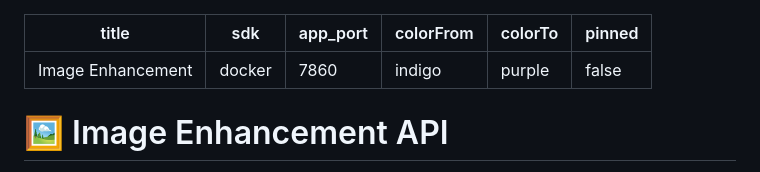
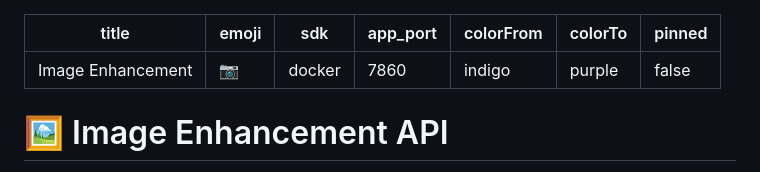
Before and after one commit to slasert/Image-Enhancement, a Markdown page: README.md, the part around the change. GitHub-like rendering.

Commit message:
Add camera emoji to HF Space metadata
Co-Authored-By: Claude Opus 4.7 <noreply@anthropic.com>

```diff
--- a/README.md
+++ b/README.md
@@ -1,5 +1,6 @@
 ---
 title: Image Enhancement
+emoji: 📷
 sdk: docker
 app_port: 7860
 colorFrom: indigo
```
